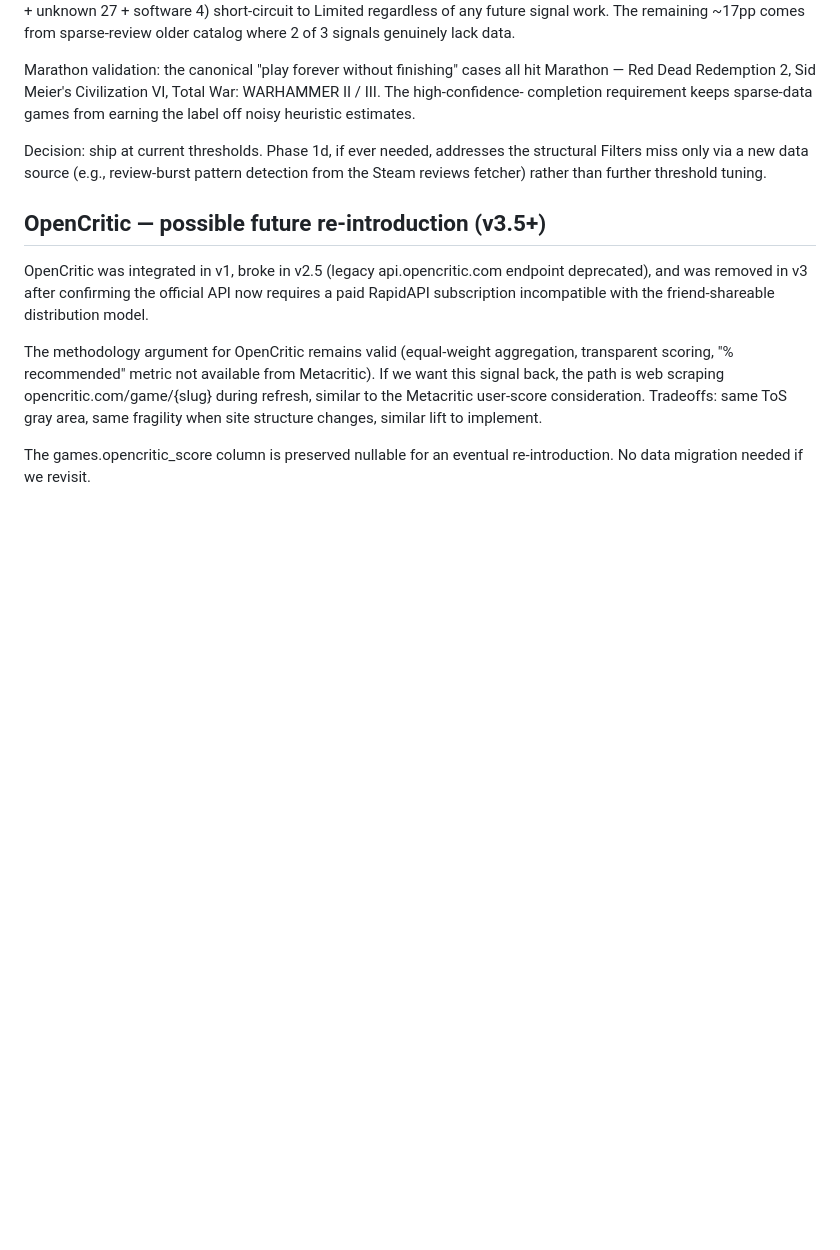
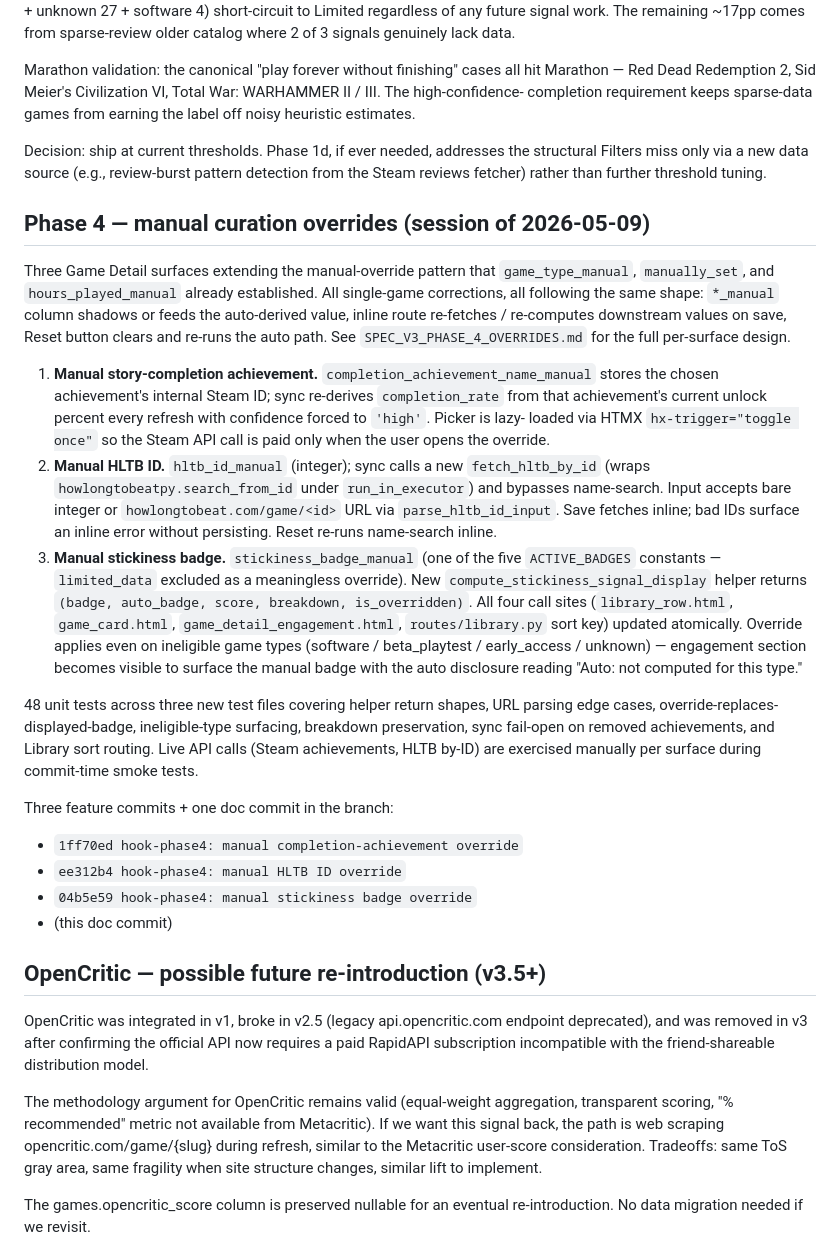
Before and after one commit to floxnt/gamepile, a Markdown page: docs/PROJECT_STATE.md, the part around the change. GitHub-like rendering; blank space fills up the shorter version.

```diff
--- a/docs/PROJECT_STATE.md
+++ b/docs/PROJECT_STATE.md
@@ -270,6 +270,52 @@ addresses the structural Filters miss only via a new data source (e.g.,
 review-burst pattern detection from the Steam reviews fetcher) rather
 than further threshold tuning.
 
+## Phase 4 — manual curation overrides (session of 2026-05-09)
+
+Three Game Detail surfaces extending the manual-override pattern that
+`game_type_manual`, `manually_set`, and `hours_played_manual` already
+established. All single-game corrections, all following the same shape:
+`*_manual` column shadows or feeds the auto-derived value, inline route
+re-fetches / re-computes downstream values on save, Reset button clears
+and re-runs the auto path. See `SPEC_V3_PHASE_4_OVERRIDES.md` for the
+full per-surface design.
+
+1. **Manual story-completion achievement.** `completion_achievement_name_manual`
+   stores the chosen achievement's internal Steam ID; sync re-derives
+   `completion_rate` from that achievement's current unlock percent
+   every refresh with confidence forced to `'high'`. Picker is lazy-
+   loaded via HTMX `hx-trigger="toggle once"` so the Steam API call
+   is paid only when the user opens the override.
+2. **Manual HLTB ID.** `hltb_id_manual` (integer); sync calls a new
+   `fetch_hltb_by_id` (wraps `howlongtobeatpy.search_from_id` under
+   `run_in_executor`) and bypasses name-search. Input accepts bare
+   integer or `howlongtobeat.com/game/<id>` URL via `parse_hltb_id_input`.
+   Save fetches inline; bad IDs surface an inline error without
+   persisting. Reset re-runs name-search inline.
+3. **Manual stickiness badge.** `stickiness_badge_manual` (one of the
+   five `ACTIVE_BADGES` constants — `limited_data` excluded as a
+   meaningless override). New `compute_stickiness_signal_display`
+   helper returns `(badge, auto_badge, score, breakdown, is_overridden)`.
+   All four call sites (`library_row.html`, `game_card.html`,
+   `game_detail_engagement.html`, `routes/library.py` sort key)
+   updated atomically. Override applies even on ineligible game types
+   (software / beta_playtest / early_access / unknown) — engagement
+   section becomes visible to surface the manual badge with the auto
+   disclosure reading "Auto: not computed for this type."
+
+48 unit tests across three new test files covering helper return
+shapes, URL parsing edge cases, override-replaces-displayed-badge,
+ineligible-type surfacing, breakdown preservation, sync fail-open on
+removed achievements, and Library sort routing. Live API calls
+(Steam achievements, HLTB by-ID) are exercised manually per surface
+during commit-time smoke tests.
+
+Three feature commits + one doc commit in the branch:
+- `1ff70ed hook-phase4: manual completion-achievement override`
+- `ee312b4 hook-phase4: manual HLTB ID override`
+- `04b5e59 hook-phase4: manual stickiness badge override`
+- (this doc commit)
+
 ## OpenCritic — possible future re-introduction (v3.5+)
 
 OpenCritic was integrated in v1, broke in v2.5 (legacy api.opencritic.com
```
Also changed, not shown: SPEC_V3_PHASE_4_OVERRIDES.md (added, +355 -0 lines).
